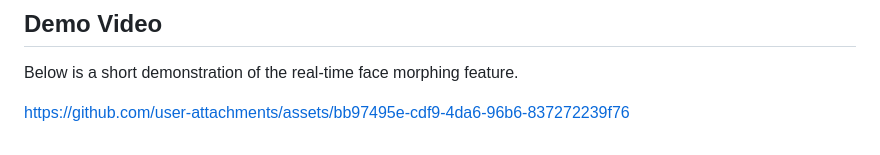
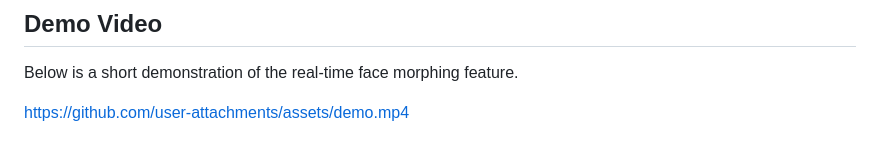
Before and after one commit to youssefabdelrauf/Morphing-app, a Markdown page: README.md, the part around the change. Drawn GitHub-style.

Commit message:
Update demo video link in README

```diff
--- a/README.md
+++ b/README.md
@@ -197,4 +197,4 @@ Dart SDK 2.17+
 ## Demo Video
 Below is a short demonstration of the real-time face morphing feature.
 
-https://github.com/user-attachments/assets/bb97495e-cdf9-4da6-96b6-837272239f76
+https://github.com/user-attachments/assets/demo.mp4
```
